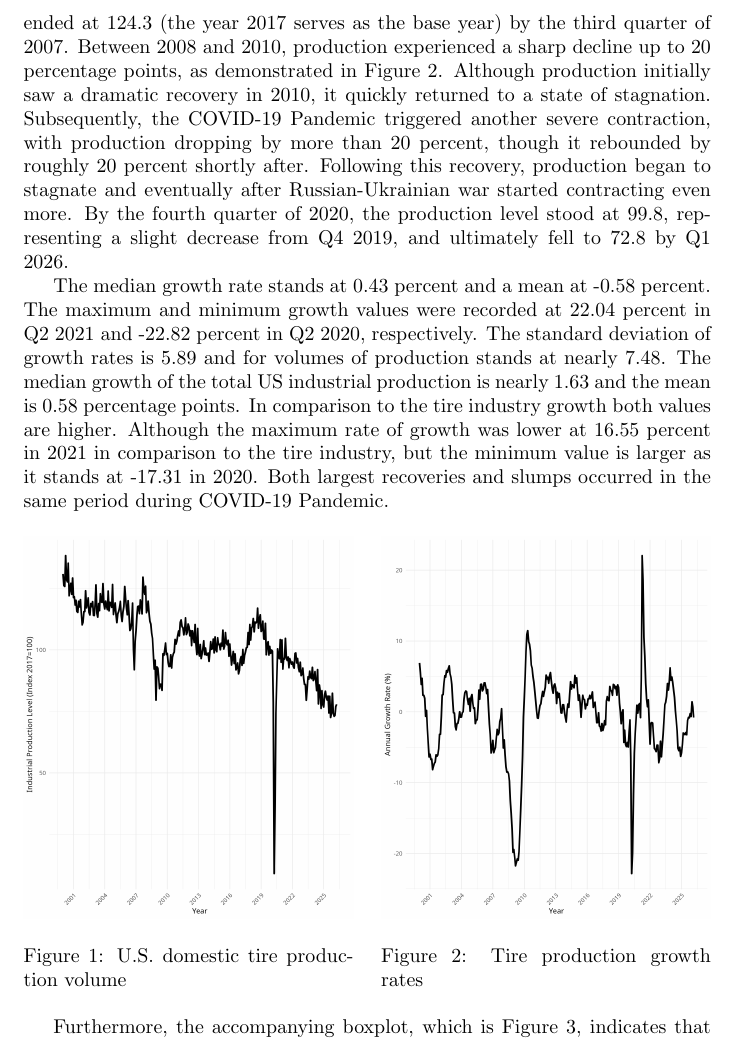
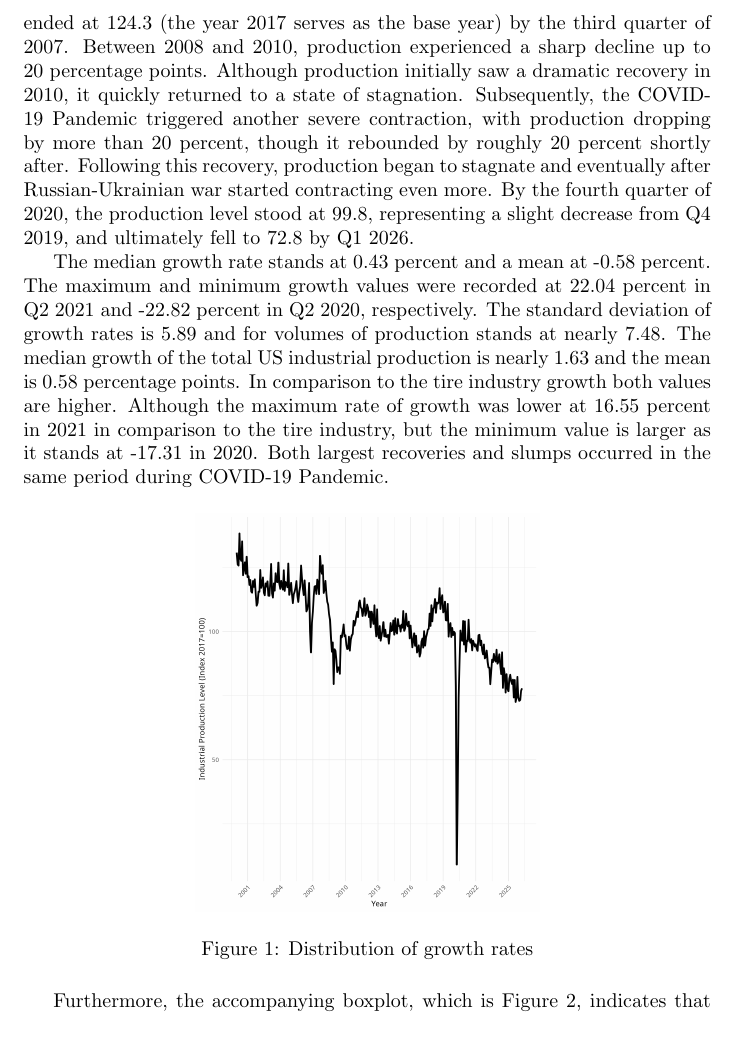
Before and after one commit to peregrine-fund/my-r-studio, a LaTeX document (report.tex): part of page 3 of 6, cut so that both start at the same text. Compiled offline with pdfLaTeX.

Commit message:
Revise figures and descriptions in report.tex
Updated figures and references for tire production and imports, correcting labels and descriptions.

```diff
--- a/report.tex
+++ b/report.tex
@@ -76,27 +76,18 @@ korelace
 cena (domacich)/zaharnicnich pneumatik, vuci volume
 \section{Development of tire production in the U.S. }
 
-As illustrated in Figure \ref{fig:figure1}, U.S. domestic tire production was largely stagnant at the beginning of the 21st century. Production began at a level of 127.5 and ended at 124.3 (the year 2017 serves as the base year) by the third quarter of 2007. Between 2008 and 2010, production experienced a sharp decline up to 20 percentage points, as demonstrated in Figure \ref{fig:figure2}. Although production initially saw a dramatic recovery in 2010, it quickly returned to a state of stagnation. Subsequently, the COVID-19 Pandemic triggered another severe contraction, with production dropping by more than 20 percent, though it rebounded by roughly 20 percent shortly after. Following this recovery, production began to stagnate and eventually after Russian-Ukrainian war started contracting even more. By the fourth quarter of 2020, the production level stood at 99.8, representing a slight decrease from Q4 2019, and ultimately fell to 72.8 by Q1 2026.
+As illustrated in Figure \ref{fig:figure1}, U.S. domestic tire production was largely stagnant at the beginning of the 21st century. Production began at a level of 127.5 and ended at 124.3 (the year 2017 serves as the base year) by the third quarter of 2007. Between 2008 and 2010, production experienced a sharp decline up to 20 percentage points. Although production initially saw a dramatic recovery in 2010, it quickly returned to a state of stagnation. Subsequently, the COVID-19 Pandemic triggered another severe contraction, with production dropping by more than 20 percent, though it rebounded by roughly 20 percent shortly after. Following this recovery, production began to stagnate and eventually after Russian-Ukrainian war started contracting even more. By the fourth quarter of 2020, the production level stood at 99.8, representing a slight decrease from Q4 2019, and ultimately fell to 72.8 by Q1 2026.
 
 The median growth rate stands at 0.43 percent and a mean at -0.58 percent. The maximum and minimum growth values were recorded at 22.04 percent in Q2 2021 and -22.82 percent in Q2 2020, respectively. The standard deviation of growth rates is 5.89 and for volumes of production stands at nearly 7.48. The median growth of the total US industrial production is nearly 1.63 and the mean is 0.58 percentage points. In comparison to the tire industry growth both values are higher. Although the maximum rate of growth was lower at 16.55 percent in 2021 in comparison to the tire industry, but the minimum value is larger as it stands at -17.31 in 2020. Both largest recoveries and slumps occurred in the same period during COVID-19 Pandemic.
 
 \begin{figure}[H]
     \centering
-    \begin{minipage}{0.48\textwidth}
-        \centering
-        \includegraphics[width=\linewidth]{images/timeseries_productionvolume.png}
-        \caption{U.S. domestic tire production volume}
-        \label{fig:figure1}
-    \end{minipage}\hfill
-    \begin{minipage}{0.48\textwidth}
-        \centering
-        \includegraphics[width=\linewidth]{images/timeseries_growthrates.png}
-        \caption{Tire production growth rates}
-        \label{fig:figure2}
-    \end{minipage}
+    \includegraphics[width=0.5\textwidth]{images/timeseries_productionvolume.png}
+    \caption{Distribution of growth rates}
+    \label{fig:figure1}
 \end{figure}
 
-Furthermore, the accompanying boxplot, which is Figure \ref{fig:figure6}, indicates that the distribution of growth rates is rather left-skewed. This skewness is supported by the fact that the mean is being lower than the median. It is also notable that the majority of outliers fall below the mean, suggesting that the industry experienced a greater frequency of sharp declines compared to sudden recoveries. Prominent examples of these outliers include the drastic drop during the aforementioned COVID-19 pandemic, as well as the subsequent recovery phase in 2021.
+Furthermore, the accompanying boxplot, which is Figure \ref{fig:figure2}, indicates that the distribution of growth rates is rather left-skewed. This skewness is supported by the fact that the mean is being lower than the median. It is also notable that the majority of outliers fall below the mean, suggesting that the industry experienced a greater frequency of sharp declines compared to sudden recoveries. Prominent examples of these outliers include the drastic drop during the aforementioned COVID-19 pandemic, as well as the subsequent recovery phase in 2021.
 
 \begin{figure}[H]
     \centering
```
Also changed, not shown: report.tex (10 more changed lines).
